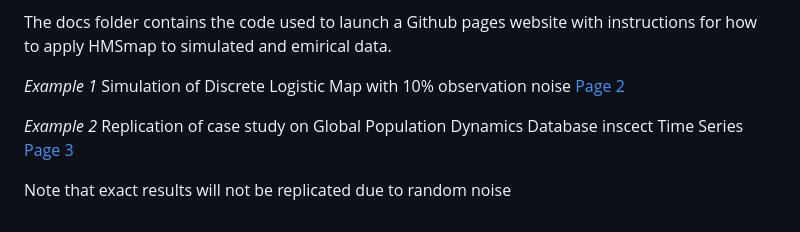
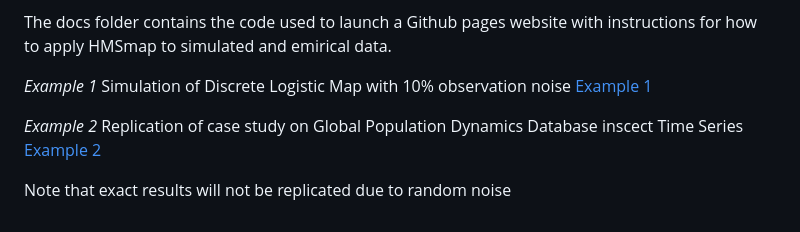
Before and after one commit to DylanEsguerra/HMS_map, a Markdown page: README.md, the part around the change. Rendered like a GitHub page.

```diff
--- a/README.md
+++ b/README.md
@@ -23,9 +23,9 @@ The Figures file contains scripts used to create all figures from simulations in
 The docs folder contains the code used to launch a Github pages website with instructions for how to apply HMSmap to simulated and emirical data.
 
 *Example 1* Simulation of Discrete Logistic Map with 10% observation noise
-<a href="docs/Example_Simulation.html">Page 2</a>
+<a href="docs/Example_Simulation.html">Example 1</a>
 
 *Example 2* Replication of case study on Global Population Dynamics Database inscect Time Series
-<a href="docs/Example_Empirical.html">Page 3</a>
+<a href="docs/Example_Empirical.html">Example 2</a>
 
 Note that exact results will not be replicated due to random noise
```
